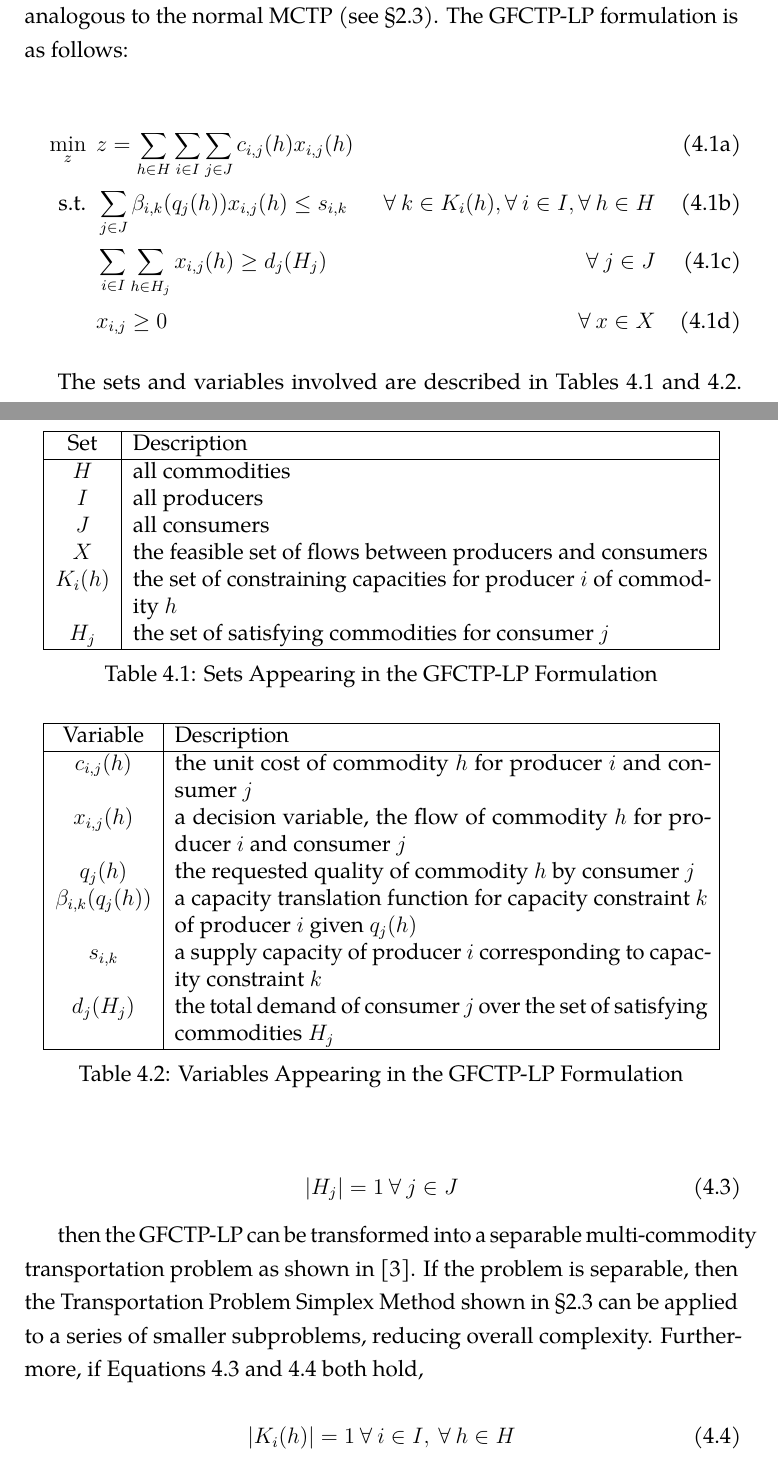
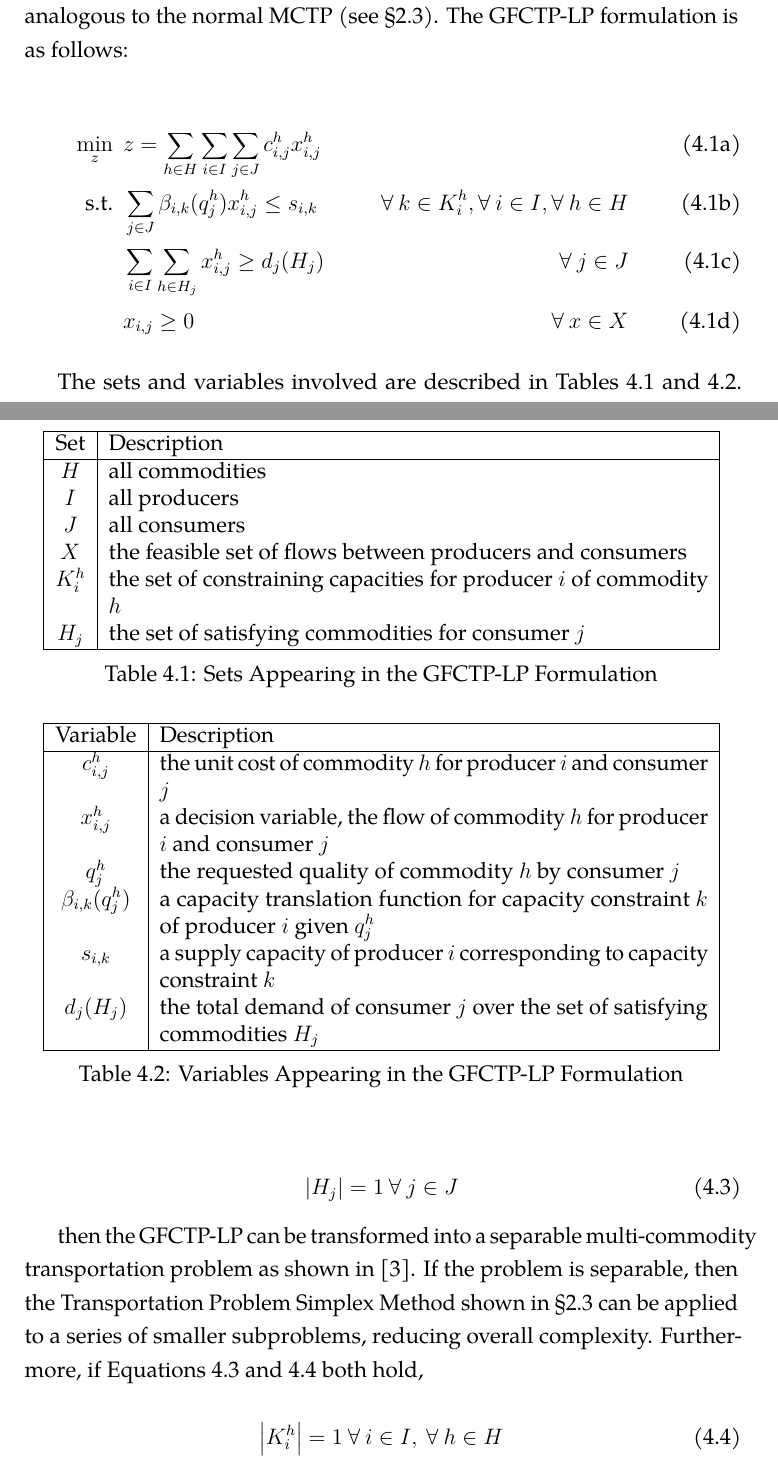
Before and after one commit to gidden/thesis, a LaTeX thesis (prelim/paper/prelim.tex, which reads prelim/paper/chapters/research/gfctp_lp.tex): two parts of pages 25 and 26 of 33, joined at a grey line, cut so that both start at the same text. Compiled offline with pdfLaTeX.

Commit message:
finished lp section and changed math format for commodities to a superscript as I've seen in the literature

```diff
--- a/prelim/paper/chapters/research/gfctp_lp.tex
+++ b/prelim/paper/chapters/research/gfctp_lp.tex
@@ -12,17 +12,17 @@ the set of supply capacities analogous to the normal MCTP
   \begin{align}
     %%
     \min_{z} \:\: &
-    z = \sum_{h \in H}\sum_{i \in I}\sum_{j \in J}c_{i,j}(h) x_{i,j}(h)
+    z = \sum_{h \in H}\sum_{i \in I}\sum_{j \in J}c_{i,j}^{h} x_{i,j}^{h}
     & \label{eqs:GFCTP-LP_obj} \\
     %%
     \text{s.t.} \:\: &
-    \sum_{j \in J}\beta_{i,k}(q_{j}(h)) x_{i,j}(h) \leq s_{i,k}
+    \sum_{j \in J}\beta_{i,k}(q_{j}^{h}) x_{i,j}^{h} \leq s_{i,k}
     &
-    \: \forall \: k \in K_{i}(h),
+    \: \forall \: k \in K_{i}^{h},
     \forall \: i \in I, \forall \: h \in H \label{eqs:GFCTP-LP_sup} \\
     %%
     &
-    \sum_{i \in I}\sum_{h \in H_{j}} x_{i,j}(h) \geq d_{j}(H_{j})
+    \sum_{i \in I}\sum_{h \in H_{j}} x_{i,j}^{h} \geq d_{j}(H_{j})
     &
     \forall \: j \in J \label{eqs:GFCTP-LP_dem} \\
     %%
@@ -53,7 +53,7 @@ $H$         & all commodities  \\
 $I$         & all producers  \\
 $J$         & all consumers  \\
 $X$         & the feasible set of flows between producers and consumers  \\
-$K_{i}(h)$  & the set of constraining capacities for
+$K_{i}^{h}$  & the set of constraining capacities for
             producer $i$ of commodity $h$  \\
 $H_{j}$     & the set of satisfying commodities for consumer $j$  \\
 \hline
@@ -70,14 +70,14 @@ $H_{j}$     & the set of satisfying commodities for consumer $j$  \\
 \hline
 Variable    & Description \\
 \hline
-$c_{i,j}(h)$             & the unit cost of commodity $h$
+$c_{i,j}^{h}$             & the unit cost of commodity $h$
                          for producer $i$ and consumer $j$  \\
-$x_{i,j}(h)$             & a decision variable, the flow of commodity $h$
+$x_{i,j}^{h}$             & a decision variable, the flow of commodity $h$
                          for producer $i$ and consumer $j$  \\
-$q_{j}(h)$               & the requested quality of commodity $h$
+$q_{j}^{h}$               & the requested quality of commodity $h$
                          by consumer $j$  \\
-$\beta_{i,k}(q_{j}(h))$  & a capacity translation function for capacity
-                         constraint $k$ of producer $i$ given $q_{j}(h)$ \\
+$\beta_{i,k}(q_{j}^{h})$  & a capacity translation function for capacity
+                         constraint $k$ of producer $i$ given $q_{j}^{h}$ \\
 $s_{i,k}$                & a supply capacity of producer $i$ corresponding to
                          capacity constraint $k$ \\
 $d_{j}(H_{j})$           & the total demand of consumer $j$ over the set of
@@ -108,7 +108,7 @@ reducing overall complexity. Furthermore, if Equations \ref{eqs:1demand} and
 \ref{eqs:1constraint} both hold,
 
 \begin{equation}\label{eqs:1constraint}
-  \left|{K_{i}(h)}\right| = 1 \: \forall \: i \in I, \: \forall \: h \in H
+  \left|{K_{i}^{h}}\right| = 1 \: \forall \: i \in I, \: \forall \: h \in H
 \end{equation}
 
 then the GFCTP-LP is in fact the a normal Transportation Problem, because the
```
Also changed, not shown: prelim/paper/chapters/research/gfctp_lp.tex (12 more changed lines).
